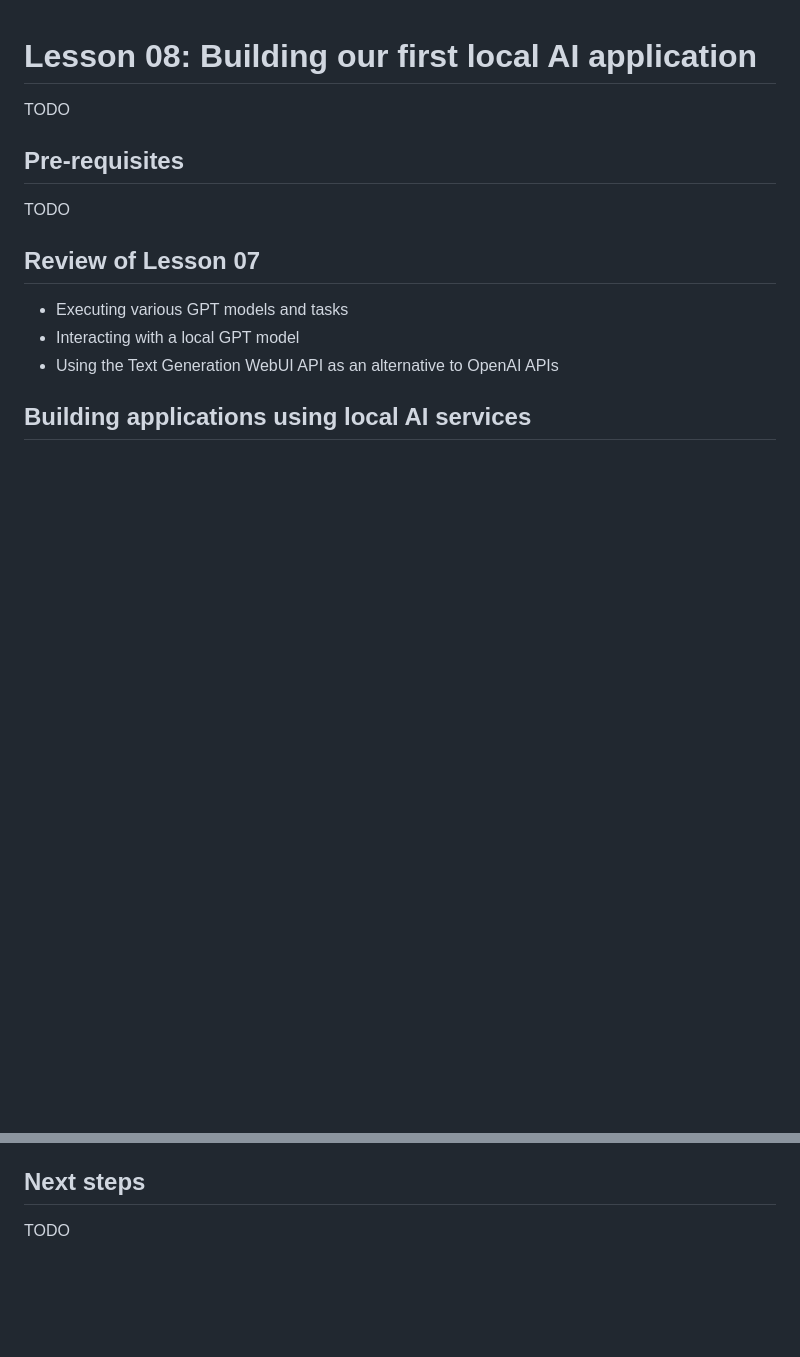
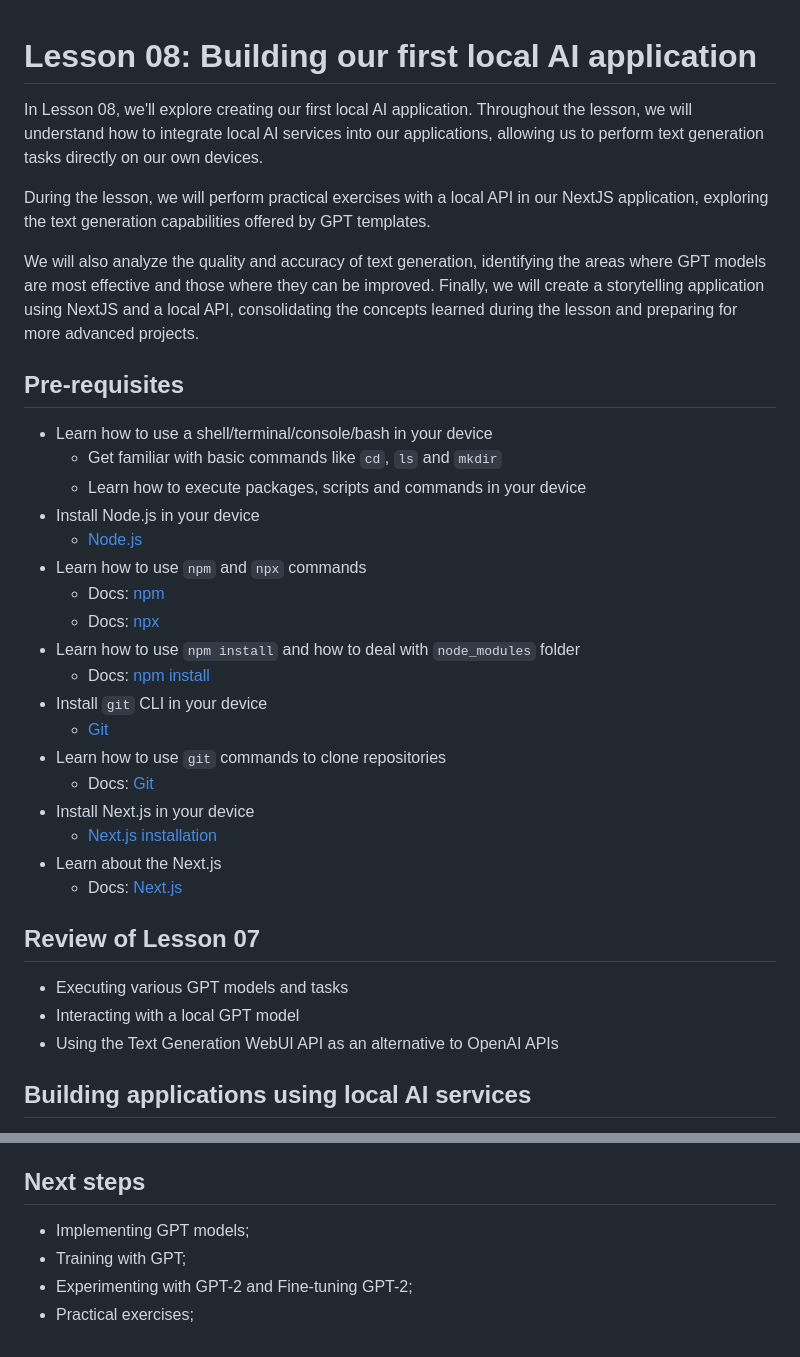
Before and after one commit to MatheusDaros/AI-Bootcamp, a Markdown page: Lesson-08/README.md, 2 parts joined by grey strips. Drawn GitHub-style; blank space fills up the shorter version.

Commit message:
Building our first local AI application

```diff
--- a/Lesson-08/README.md
+++ b/Lesson-08/README.md
@@ -1,10 +1,32 @@
 # Lesson 08: Building our first local AI application
 
-TODO
+In Lesson 08, we'll explore creating our first local AI application. Throughout the lesson, we will understand how to integrate local AI services into our applications, allowing us to perform text generation tasks directly on our own devices.
+
+During the lesson, we will perform practical exercises with a local API in our NextJS application, exploring the text generation capabilities offered by GPT templates.
+
+We will also analyze the quality and accuracy of text generation, identifying the areas where GPT models are most effective and those where they can be improved. Finally, we will create a storytelling application using NextJS and a local API, consolidating the concepts learned during the lesson and preparing for more advanced projects.
 
 ## Pre-requisites
 
-TODO
+* Learn how to use a shell/terminal/console/bash in your device
+  * Get familiar with basic commands like `cd`, `ls` and `mkdir`
+  * Learn how to execute packages, scripts and commands in your device
+* Install Node.js in your device
+  * [Node.js](https://nodejs.org/en/download/)
+* Learn how to use `npm` and `npx` commands
+  * Docs: [npm](https://docs.npmjs.com/)
+  * Docs: [npx](https://www.npmjs.com/package/npx)
+* Learn how to use `npm install` and how to deal with `node_modules` folder
+  * Docs: [npm install](https://docs.npmjs.com/cli/v10/commands/npm-install)
+* Install `git` CLI in your device
+  * [Git](https://git-scm.com/downloads)
+* Learn how to use `git` commands to clone repositories
+  * Docs: [Git](https://git-scm.com/doc)
+* Install Next.js in your device
+  * [Next.js installation](https://nextjs.org/docs/getting-started/installation)
+* Learn about the Next.js
+  * Docs: [Next.js](https://nextjs.org/docs)
+
 
 ## Review of Lesson 07
 
@@ -79,4 +101,7 @@ For consolidating the knowledge acquired in this week, the students should compl
 
 ## Next steps
 
-TODO
+* Implementing GPT models;
+* Training with GPT;
+* Experimenting with GPT-2 and Fine-tuning GPT-2;
+* Practical exercises;
```
